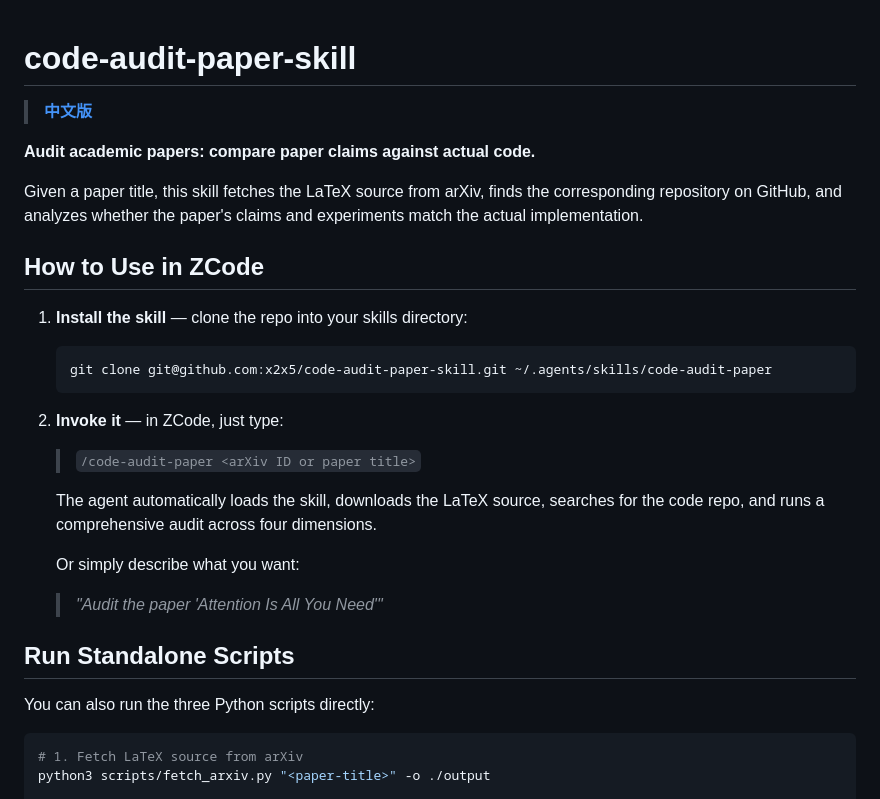
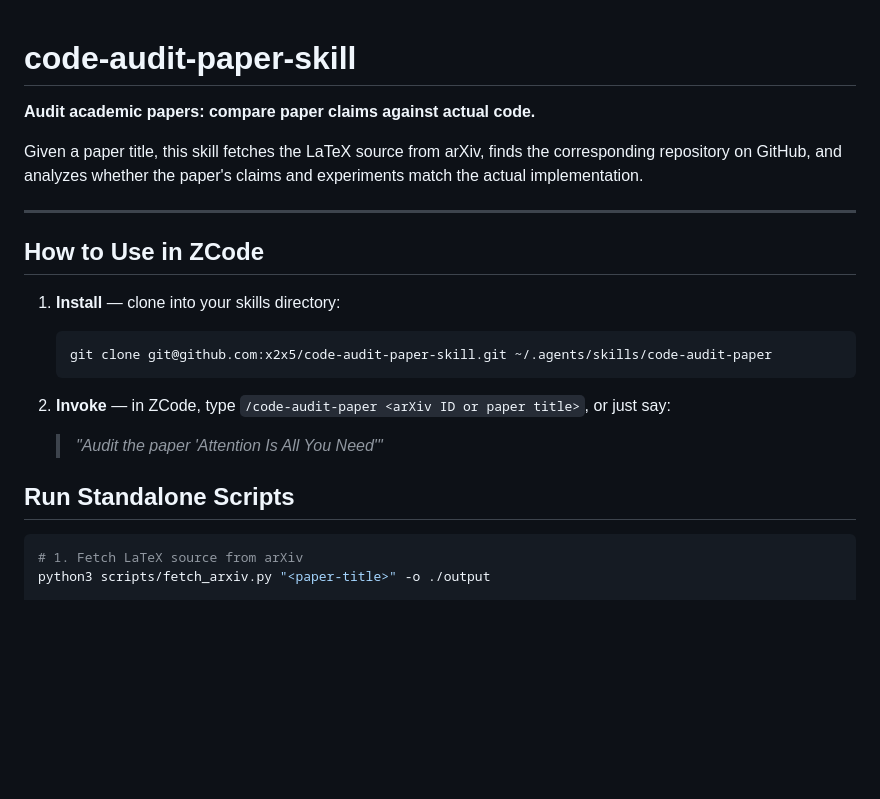
Before and after one commit to x2x5/code-audit-paper-skill, a Markdown page: README.md, the part around one of its changes. Drawn GitHub-style; blank space fills up the shorter version.

````diff
--- a/README.md
+++ b/README.md
@@ -1,32 +1,24 @@
 # code-audit-paper-skill
-
-> **[中文版](README.zh-CN.md)**
 
 **Audit academic papers: compare paper claims against actual code.**
 
 Given a paper title, this skill fetches the LaTeX source from arXiv, finds the corresponding repository on GitHub, and analyzes whether the paper's claims and experiments match the actual implementation.
 
+---
+
 ## How to Use in ZCode
 
-1. **Install the skill** — clone the repo into your skills directory:
+1. **Install** — clone into your skills directory:
 
    ```bash
    git clone git@github.com:x2x5/code-audit-paper-skill.git ~/.agents/skills/code-audit-paper
    ```
 
-2. **Invoke it** — in ZCode, just type:
-
-   > `/code-audit-paper <arXiv ID or paper title>`
-
-   The agent automatically loads the skill, downloads the LaTeX source, searches for the code repo, and runs a comprehensive audit across four dimensions.
-
-   Or simply describe what you want:
+2. **Invoke** — in ZCode, type `/code-audit-paper <arXiv ID or paper title>`, or just say:
 
    > *"Audit the paper 'Attention Is All You Need'"*
 
 ## Run Standalone Scripts
-
-You can also run the three Python scripts directly:
 
 ```bash
 # 1. Fetch LaTeX source from arXiv
````
Also changed, not shown: other parts of README.md (+124 -30 lines), README.zh-CN.md (deleted, +0 -105 lines).
